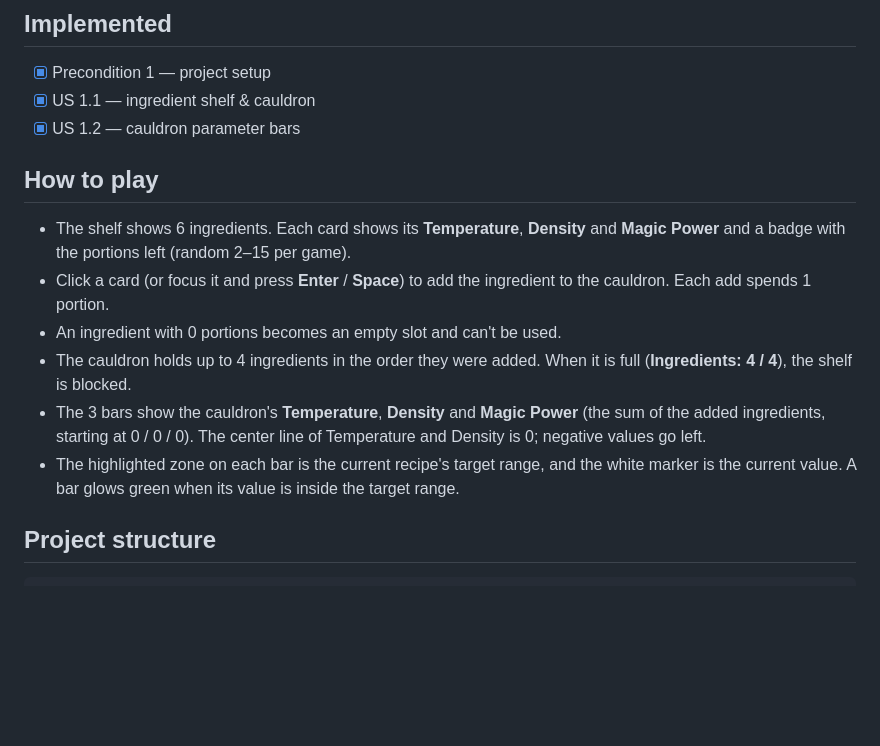
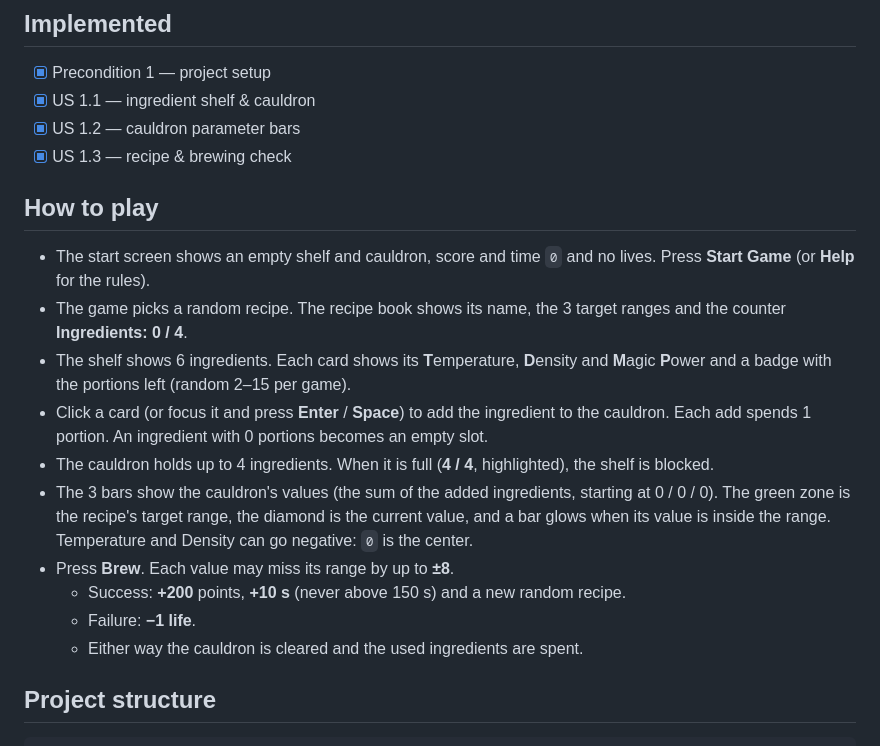
Before and after one commit to akylbek04/alchemist-s-cauldron, a Markdown page: README.md, the part around the change. Rendered like a GitHub page; blank space fills up the shorter version.

Commit message:
docs: describe recipe book, brewing and start screen in readme

```diff
--- a/README.md
+++ b/README.md
@@ -29,15 +29,20 @@ The work is split into stories. Each story is developed in its own branch (`stor
 - [x] Precondition 1 — project setup
 - [x] US 1.1 — ingredient shelf & cauldron
 - [x] US 1.2 — cauldron parameter bars
+- [x] US 1.3 — recipe & brewing check
 
 ## How to play
 
-- The shelf shows 6 ingredients. Each card shows its **Temperature**, **Density** and **Magic Power** and a badge with the portions left (random 2–15 per game).
-- Click a card (or focus it and press **Enter** / **Space**) to add the ingredient to the cauldron. Each add spends 1 portion.
-- An ingredient with 0 portions becomes an empty slot and can't be used.
-- The cauldron holds up to 4 ingredients in the order they were added. When it is full (**Ingredients: 4 / 4**), the shelf is blocked.
-- The 3 bars show the cauldron's **Temperature**, **Density** and **Magic Power** (the sum of the added ingredients, starting at 0 / 0 / 0). The center line of Temperature and Density is 0; negative values go left.
-- The highlighted zone on each bar is the current recipe's target range, and the white marker is the current value. A bar glows green when its value is inside the target range.
+- The start screen shows an empty shelf and cauldron, score and time `0` and no lives. Press **Start Game** (or **Help** for the rules).
+- The game picks a random recipe. The recipe book shows its name, the 3 target ranges and the counter **Ingredients: 0 / 4**.
+- The shelf shows 6 ingredients. Each card shows its **T**emperature, **D**ensity and **M**agic **P**ower and a badge with the portions left (random 2–15 per game).
+- Click a card (or focus it and press **Enter** / **Space**) to add the ingredient to the cauldron. Each add spends 1 portion. An ingredient with 0 portions becomes an empty slot.
+- The cauldron holds up to 4 ingredients. When it is full (**4 / 4**, highlighted), the shelf is blocked.
+- The 3 bars show the cauldron's values (the sum of the added ingredients, starting at 0 / 0 / 0). The green zone is the recipe's target range, the diamond is the current value, and a bar glows when its value is inside the range. Temperature and Density can go negative: `0` is the center.
+- Press **Brew**. Each value may miss its range by up to **±8**.
+  - Success: **+200** points, **+10 s** (never above 150 s) and a new random recipe.
+  - Failure: **−1 life**.
+  - Either way the cauldron is cleared and the used ingredients are spent.
 
 ## Project structure
 
```
